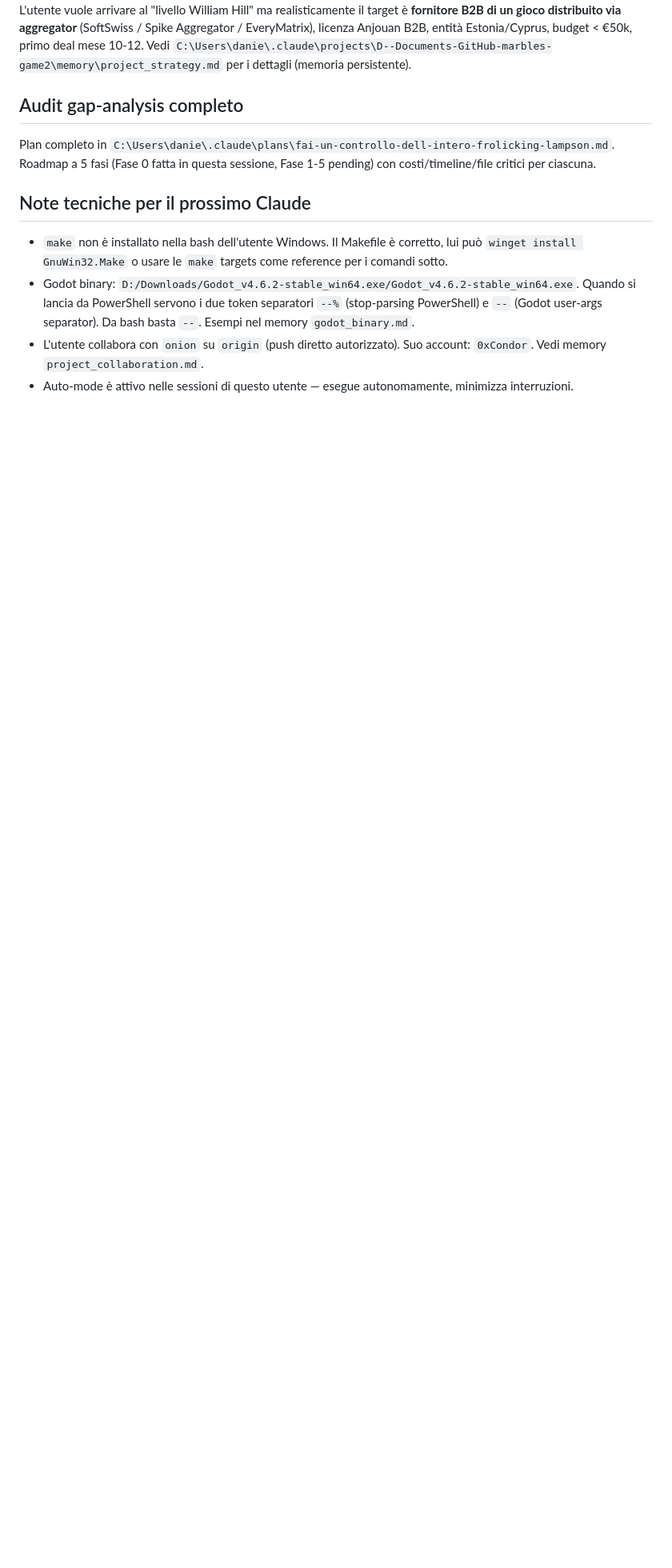
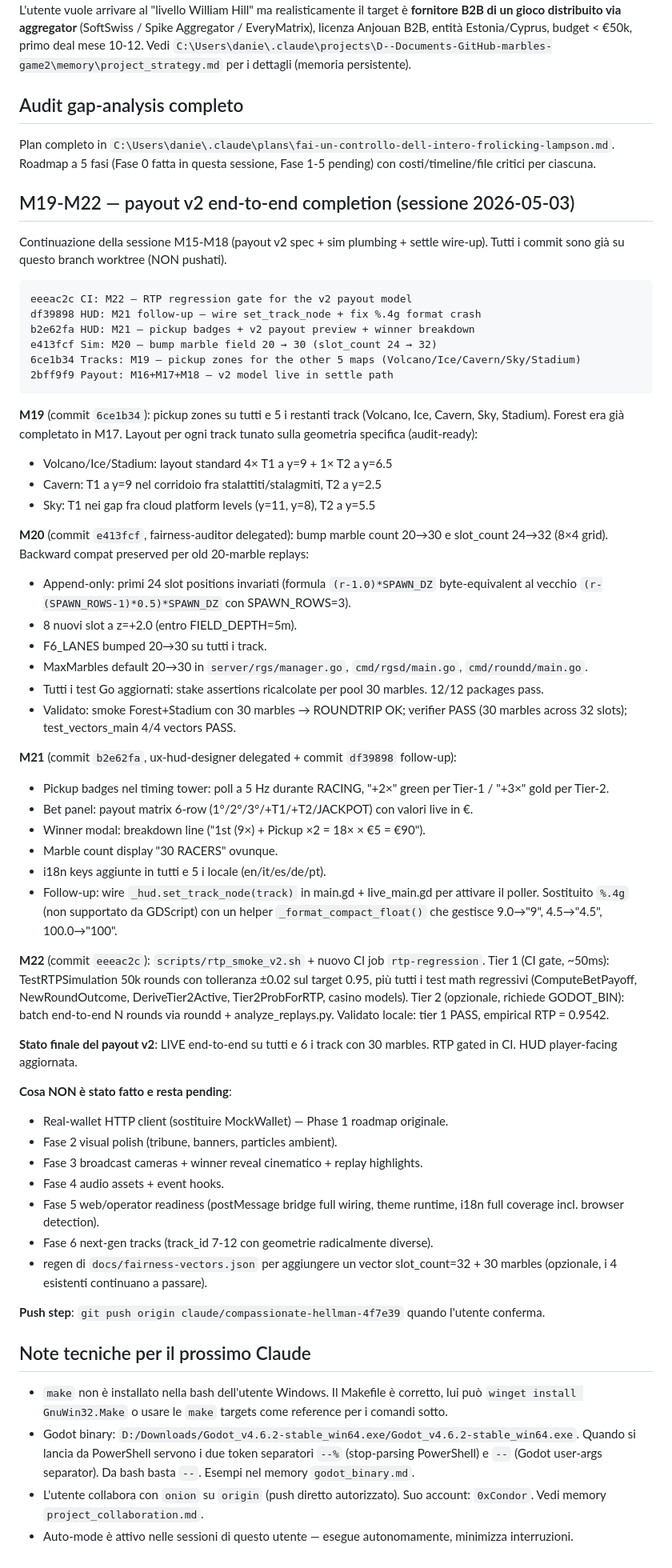
Before and after one commit to onion-coding/marbles-game2, a Markdown page: HANDOFF.md, the part around the change. Shown at 80% size. GitHub-like rendering; blank space fills up the shorter version.

Commit message:
Docs: HANDOFF.md — append M19-M22 section (payout v2 end-to-end live)
Documents the M19 (pickup zones for 5 maps) → M20 (marble count bump
20→30) → M21 (HUD pickup badges + payoff preview) → M22 (RTP regression
CI script) wave that completes the v2 payout model integration.

Records what each commit did, what's been validated, and the open items
that remain (real-wallet HTTP client, visual polish, broadcast cameras,
audio, web/operator readiness, next-gen tracks).

````diff
--- a/HANDOFF.md
+++ b/HANDOFF.md
@@ -863,6 +863,81 @@ L'utente vuole arrivare al "livello William Hill" ma realisticamente il target
 
 Plan completo in `C:\Users\danie\.claude\plans\fai-un-controllo-dell-intero-frolicking-lampson.md`. Roadmap a 5 fasi (Fase 0 fatta in questa sessione, Fase 1-5 pending) con costi/timeline/file critici per ciascuna.
 
+## M19-M22 — payout v2 end-to-end completion (sessione 2026-05-03)
+
+Continuazione della sessione M15-M18 (payout v2 spec + sim plumbing + settle wire-up).
+Tutti i commit sono già su questo branch worktree (NON pushati).
+
+```
+eeeac2c CI: M22 — RTP regression gate for the v2 payout model
+df39898 HUD: M21 follow-up — wire set_track_node + fix %.4g format crash
+b2e62fa HUD: M21 — pickup badges + v2 payout preview + winner breakdown
+e413fcf Sim: M20 — bump marble field 20 → 30 (slot_count 24 → 32)
+6ce1b34 Tracks: M19 — pickup zones for the other 5 maps (Volcano/Ice/Cavern/Sky/Stadium)
+2bff9f9 Payout: M16+M17+M18 — v2 model live in settle path
+```
+
+**M19** (commit `6ce1b34`): pickup zones su tutti e 5 i restanti track (Volcano,
+Ice, Cavern, Sky, Stadium). Forest era già completato in M17. Layout per ogni
+track tunato sulla geometria specifica (audit-ready):
+- Volcano/Ice/Stadium: layout standard 4× T1 a y=9 + 1× T2 a y=6.5
+- Cavern: T1 a y=9 nel corridoio fra stalattiti/stalagmiti, T2 a y=2.5
+- Sky: T1 nei gap fra cloud platform levels (y=11, y=8), T2 a y=5.5
+
+**M20** (commit `e413fcf`, fairness-auditor delegated): bump marble count
+20→30 e slot_count 24→32 (8×4 grid). Backward compat preserved per old
+20-marble replays:
+- Append-only: primi 24 slot positions invariati (formula `(r-1.0)*SPAWN_DZ`
+  byte-equivalent al vecchio `(r-(SPAWN_ROWS-1)*0.5)*SPAWN_DZ` con
+  SPAWN_ROWS=3).
+- 8 nuovi slot a z=+2.0 (entro FIELD_DEPTH=5m).
+- F6_LANES bumped 20→30 su tutti i track.
+- MaxMarbles default 20→30 in `server/rgs/manager.go`, `cmd/rgsd/main.go`,
+  `cmd/roundd/main.go`.
+- Tutti i test Go aggiornati: stake assertions ricalcolate per pool 30
+  marbles. 12/12 packages pass.
+- Validato: smoke Forest+Stadium con 30 marbles → ROUNDTRIP OK; verifier
+  PASS (30 marbles across 32 slots); test_vectors_main 4/4 vectors PASS.
+
+**M21** (commit `b2e62fa`, ux-hud-designer delegated + commit `df39898`
+follow-up):
+- Pickup badges nel timing tower: poll a 5 Hz durante RACING, "+2×" green
+  per Tier-1 / "+3×" gold per Tier-2.
+- Bet panel: payout matrix 6-row (1°/2°/3°/+T1/+T2/JACKPOT) con valori live
+  in €.
+- Winner modal: breakdown line ("1st (9×) + Pickup ×2 = 18× × €5 = €90").
+- Marble count display "30 RACERS" ovunque.
+- i18n keys aggiunte in tutti e 5 i locale (en/it/es/de/pt).
+- Follow-up: wire `_hud.set_track_node(track)` in main.gd + live_main.gd
+  per attivare il poller. Sostituito `%.4g` (non supportato da GDScript) con
+  un helper `_format_compact_float()` che gestisce 9.0→"9", 4.5→"4.5",
+  100.0→"100".
+
+**M22** (commit `eeeac2c`): `scripts/rtp_smoke_v2.sh` + nuovo CI job
+`rtp-regression`. Tier 1 (CI gate, ~50ms): TestRTPSimulation 50k rounds
+con tolleranza ±0.02 sul target 0.95, più tutti i test math regressivi
+(ComputeBetPayoff, NewRoundOutcome, DeriveTier2Active, Tier2ProbForRTP,
+casino models). Tier 2 (opzionale, richiede GODOT_BIN): batch end-to-end
+N rounds via roundd + analyze_replays.py. Validato locale: tier 1 PASS,
+empirical RTP = 0.9542.
+
+**Stato finale del payout v2**: LIVE end-to-end su tutti e 6 i track con 30
+marbles. RTP gated in CI. HUD player-facing aggiornata.
+
+**Cosa NON è stato fatto e resta pending**:
+- Real-wallet HTTP client (sostituire MockWallet) — Phase 1 roadmap originale.
+- Fase 2 visual polish (tribune, banners, particles ambient).
+- Fase 3 broadcast cameras + winner reveal cinematico + replay highlights.
+- Fase 4 audio assets + event hooks.
+- Fase 5 web/operator readiness (postMessage bridge full wiring, theme
+  runtime, i18n full coverage incl. browser detection).
+- Fase 6 next-gen tracks (track_id 7-12 con geometrie radicalmente diverse).
+- regen di `docs/fairness-vectors.json` per aggiungere un vector
+  slot_count=32 + 30 marbles (opzionale, i 4 esistenti continuano a passare).
+
+**Push step**: `git push origin claude/compassionate-hellman-4f7e39` quando
+l'utente conferma.
+
 ## Note tecniche per il prossimo Claude
 
 - `make` non è installato nella bash dell'utente Windows. Il Makefile è corretto, lui può `winget install GnuWin32.Make` o usare le `make` targets come reference per i comandi sotto.
````
